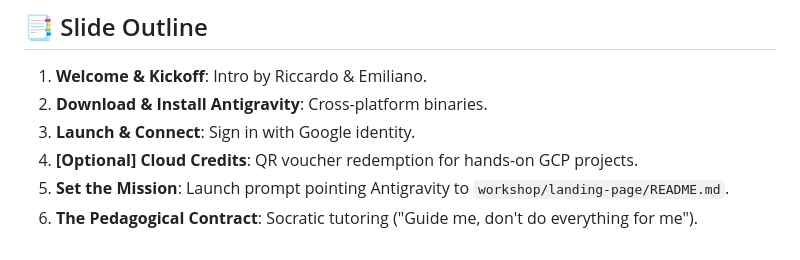
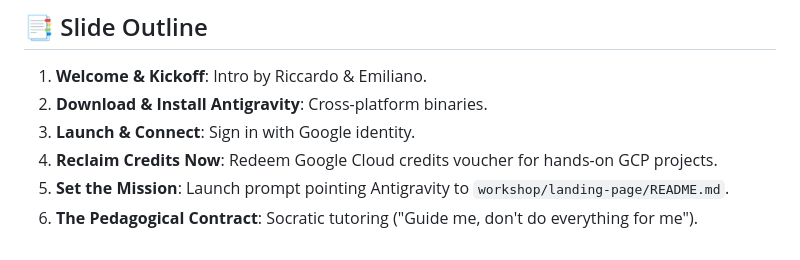
Before and after one commit to palladius/rails8-app-on-gcp, a Markdown page: slides/README.md, the part around the change. Drawn GitHub-style.

```diff
--- a/slides/README.md
+++ b/slides/README.md
@@ -49,6 +49,6 @@ marp slides/index.md --pdf -o slides/dist/slides.pdf
 1. **Welcome & Kickoff**: Intro by Riccardo & Emiliano.
 2. **Download & Install Antigravity**: Cross-platform binaries.
 3. **Launch & Connect**: Sign in with Google identity.
-4. **[Optional] Cloud Credits**: QR voucher redemption for hands-on GCP projects.
+4. **Reclaim Credits Now**: Redeem Google Cloud credits voucher for hands-on GCP projects.
 5. **Set the Mission**: Launch prompt pointing Antigravity to `workshop/landing-page/README.md`.
 6. **The Pedagogical Contract**: Socratic tutoring ("Guide me, don't do everything for me").
```
Also changed, not shown: CHANGELOG.md (+4 -0 lines), slides/index.md (+22 -8 lines), slides/images/reclaim-credits-qr.png (added), 1 other file.
